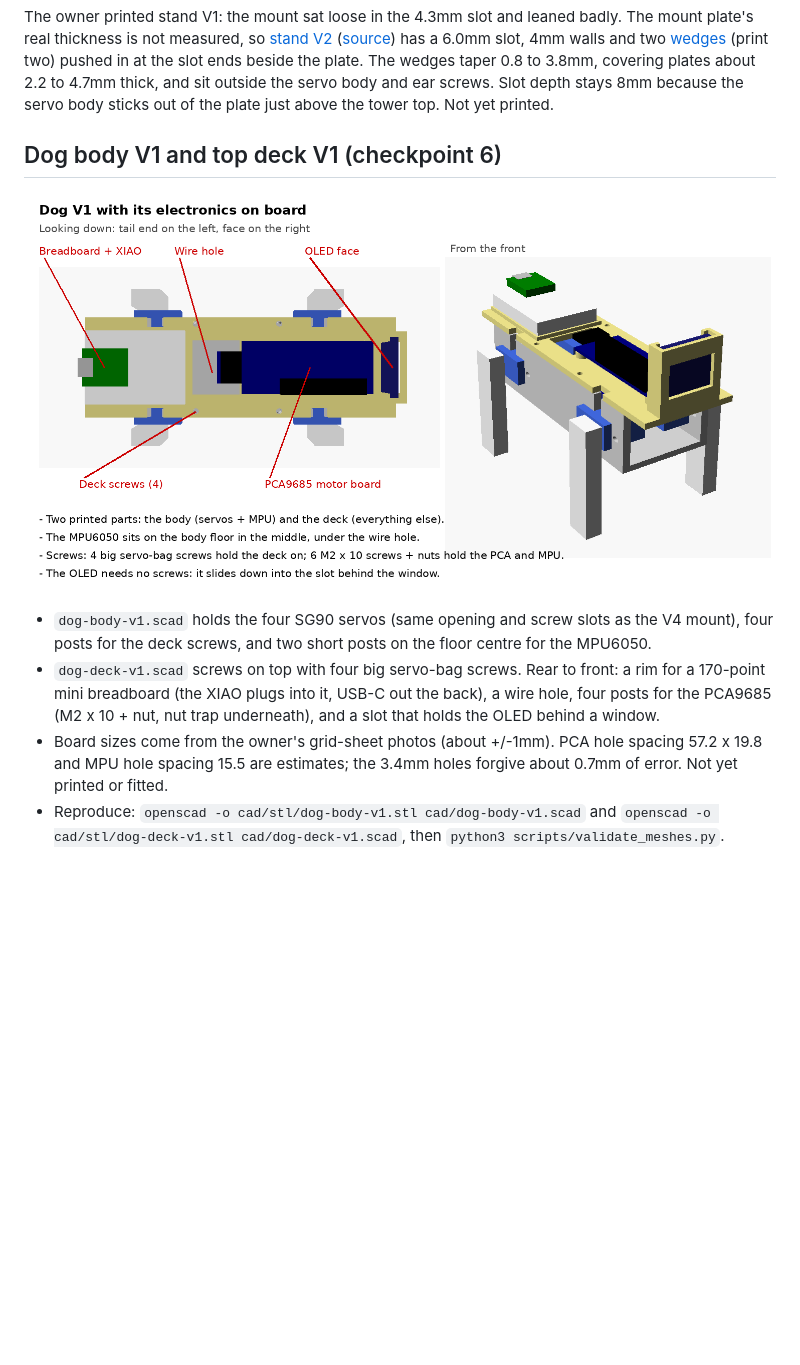
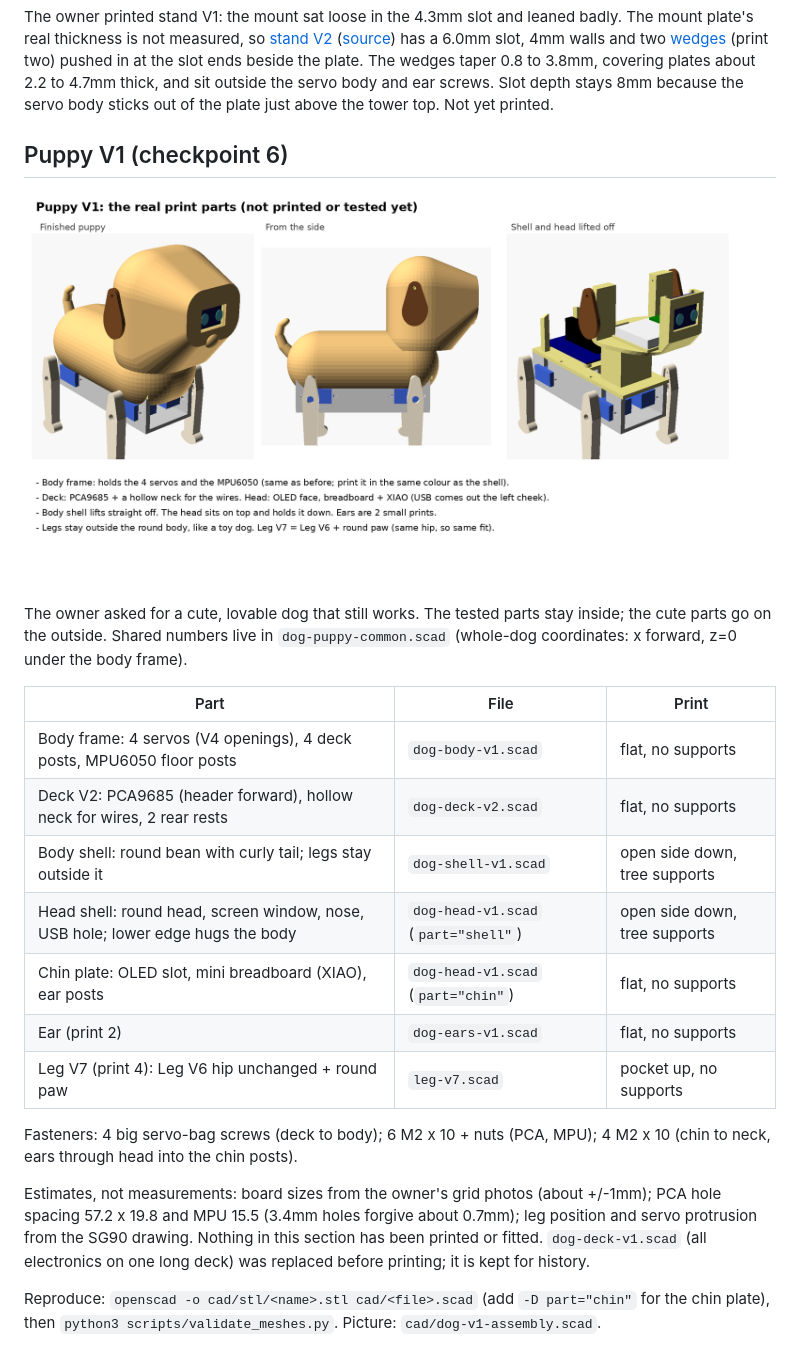
Before and after one commit to tylerkolden/desktop-companion-robot, a Markdown page: cad/README.md, the part around the change. GitHub-like rendering; pictures changed too: cad/dog-puppy-v1.png (added); blank space fills up the shorter version.

Commit message:
Checkpoint 6: cute puppy parts
Owner asked for a cute, lovable dog. Adds deck V2 (PCA + hollow neck),
round body shell with tail, round head with screen window and nose, chin
plate (OLED slot, breadboard, ear posts), floppy ears and Leg V7 with
paws. Deck V1 replaced before printing. Not printed or fitted yet.

Co-Authored-By: Claude Opus 5.5 <noreply@anthropic.com>
Claude-Session: https://claude.ai/code/session_013SAfKjH6SKYiJx9jh6sLgi

```diff
--- a/cad/README.md
+++ b/cad/README.md
@@ -79,11 +79,24 @@ Owner found that the servo bag has the right screws: two large pointed self-tapp
 
 The owner printed stand V1: the mount sat loose in the 4.3mm slot and leaned badly. The mount plate's real thickness is not measured, so [stand V2](stl/leg-stand-v2.stl) ([source](leg-stand-v2.scad)) has a 6.0mm slot, 4mm walls and two [wedges](stl/leg-stand-v2-wedge.stl) (print two) pushed in at the slot ends beside the plate. The wedges taper 0.8 to 3.8mm, covering plates about 2.2 to 4.7mm thick, and sit outside the servo body and ear screws. Slot depth stays 8mm because the servo body sticks out of the plate just above the tower top. Not yet printed.
 
-## Dog body V1 and top deck V1 (checkpoint 6)
+## Puppy V1 (checkpoint 6)
 
-![Dog V1 with electronics](dog-v1-electronics.png)
+![Puppy V1](dog-puppy-v1.png)
 
-- `dog-body-v1.scad` holds the four SG90 servos (same opening and screw slots as the V4 mount), four posts for the deck screws, and two short posts on the floor centre for the MPU6050.
-- `dog-deck-v1.scad` screws on top with four big servo-bag screws. Rear to front: a rim for a 170-point mini breadboard (the XIAO plugs into it, USB-C out the back), a wire hole, four posts for the PCA9685 (M2 x 10 + nut, nut trap underneath), and a slot that holds the OLED behind a window.
-- Board sizes come from the owner's grid-sheet photos (about +/-1mm). PCA hole spacing 57.2 x 19.8 and MPU hole spacing 15.5 are estimates; the 3.4mm holes forgive about 0.7mm of error. Not yet printed or fitted.
-- Reproduce: `openscad -o cad/stl/dog-body-v1.stl cad/dog-body-v1.scad` and `openscad -o cad/stl/dog-deck-v1.stl cad/dog-deck-v1.scad`, then `python3 scripts/validate_meshes.py`.
+The owner asked for a cute, lovable dog that still works. The tested parts stay inside; the cute parts go on the outside. Shared numbers live in `dog-puppy-common.scad` (whole-dog coordinates: x forward, z=0 under the body frame).
+
+| Part | File | Print |
+|---|---|---|
+| Body frame: 4 servos (V4 openings), 4 deck posts, MPU6050 floor posts | `dog-body-v1.scad` | flat, no supports |
+| Deck V2: PCA9685 (header forward), hollow neck for wires, 2 rear rests | `dog-deck-v2.scad` | flat, no supports |
+| Body shell: round bean with curly tail; legs stay outside it | `dog-shell-v1.scad` | open side down, tree supports |
+| Head shell: round head, screen window, nose, USB hole; lower edge hugs the body | `dog-head-v1.scad` (`part="shell"`) | open side down, tree supports |
+| Chin plate: OLED slot, mini breadboard (XIAO), ear posts | `dog-head-v1.scad` (`part="chin"`) | flat, no supports |
+| Ear (print 2) | `dog-ears-v1.scad` | flat, no supports |
+| Leg V7 (print 4): Leg V6 hip unchanged + round paw | `leg-v7.scad` | pocket up, no supports |
+
+Fasteners: 4 big servo-bag screws (deck to body); 6 M2 x 10 + nuts (PCA, MPU); 4 M2 x 10 (chin to neck, ears through head into the chin posts).
+
+Estimates, not measurements: board sizes from the owner's grid photos (about +/-1mm); PCA hole spacing 57.2 x 19.8 and MPU 15.5 (3.4mm holes forgive about 0.7mm); leg position and servo protrusion from the SG90 drawing. Nothing in this section has been printed or fitted. `dog-deck-v1.scad` (all electronics on one long deck) was replaced before printing; it is kept for history.
+
+Reproduce: `openscad -o cad/stl/<name>.stl cad/<file>.scad` (add `-D part="chin"` for the chin plate), then `python3 scripts/validate_meshes.py`. Picture: `cad/dog-v1-assembly.scad`.
```
Also changed, not shown: CHANGELOG.md (+2 -1 lines), 14 other files.
